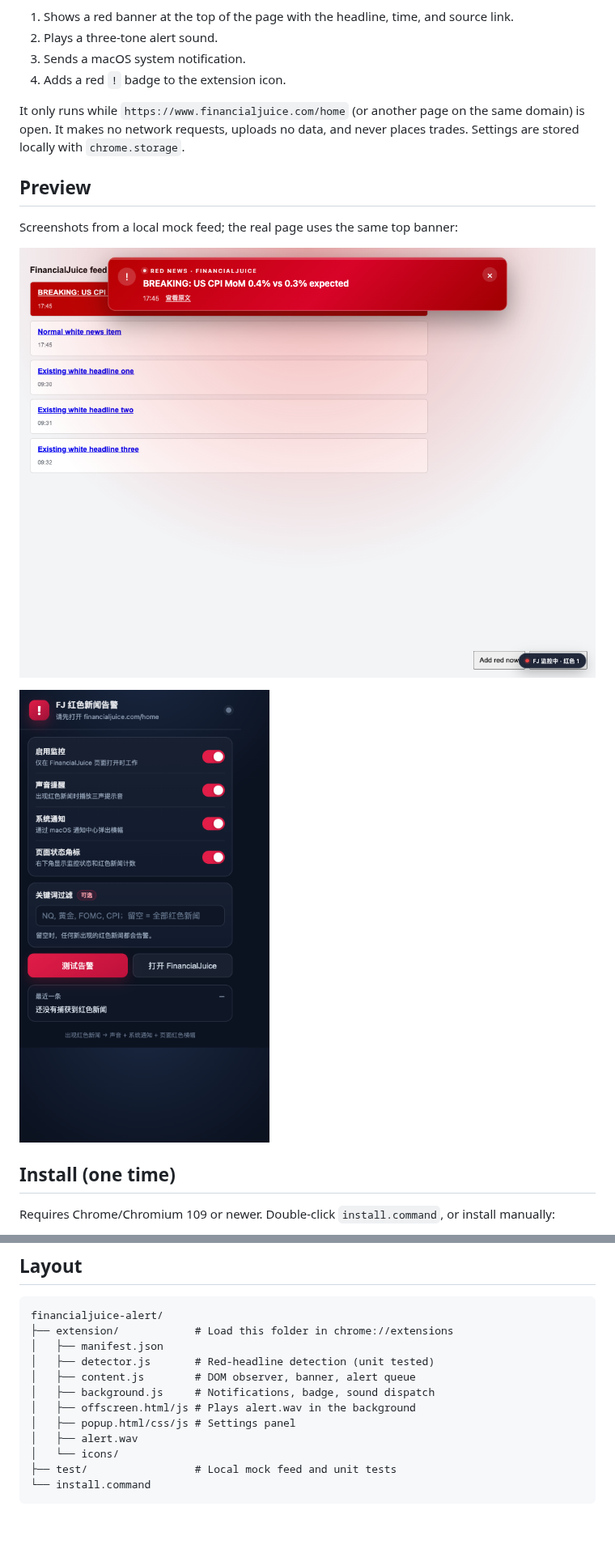
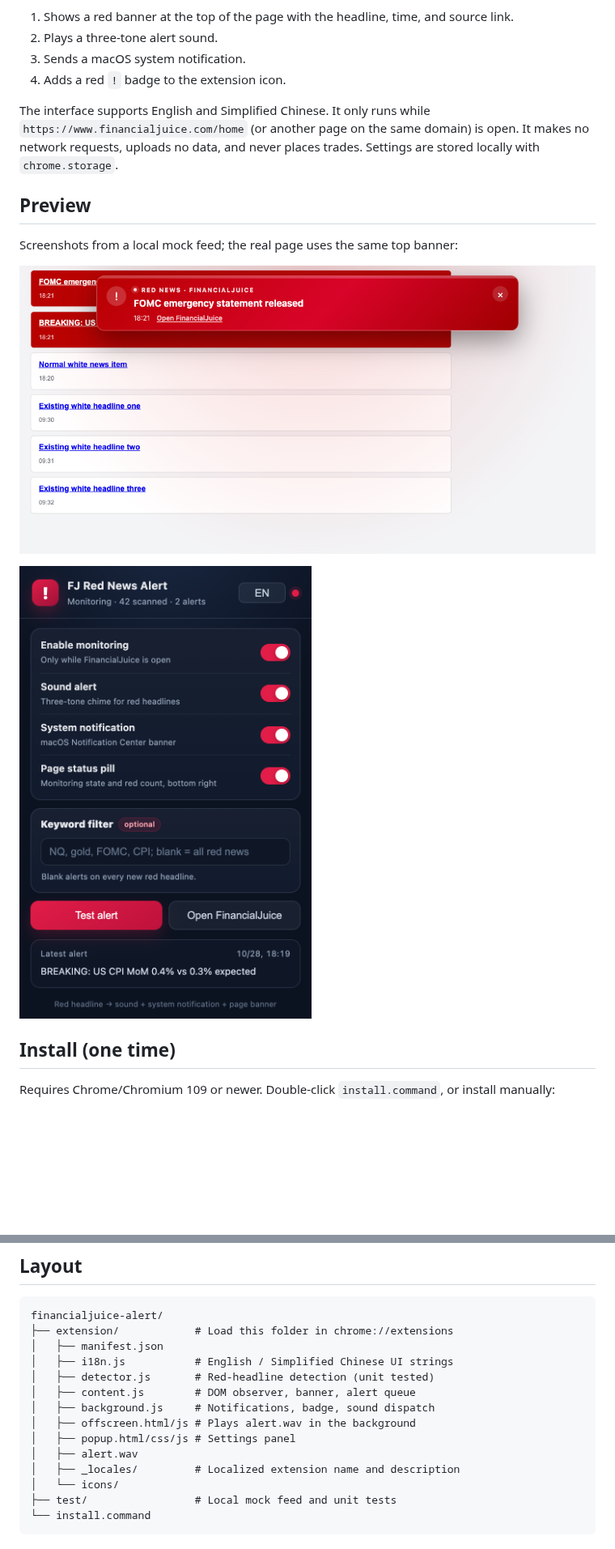
Before and after one commit to Andrea01100011/financialjuice-red-news-alert, a Markdown page: README.md, 2 parts joined by grey strips. Shown at 81% size. Rendered like a GitHub page; pictures changed too: docs/banner-en.png (added), docs/banner-test.png (deleted), docs/popup-en.png (added); blank space fills up the shorter version.

Commit message:
Add English UI, language switch, and localized screenshots

```diff
--- a/README.md
+++ b/README.md
@@ -9,15 +9,15 @@ A local Chrome extension that watches **FinancialJuice** and reacts the moment a
 3. Sends a macOS system notification.
 4. Adds a red `!` badge to the extension icon.
 
-It only runs while `https://www.financialjuice.com/home` (or another page on the same domain) is open. It makes no network requests, uploads no data, and never places trades. Settings are stored locally with `chrome.storage`.
+The interface supports English and Simplified Chinese. It only runs while `https://www.financialjuice.com/home` (or another page on the same domain) is open. It makes no network requests, uploads no data, and never places trades. Settings are stored locally with `chrome.storage`.
 
 ## Preview
 
 Screenshots from a local mock feed; the real page uses the same top banner:
 
-![Red news banner](docs/banner-test.png)
+![Red news banner](docs/banner-en.png)
 
-![Settings popup](docs/popup.png)
+![Settings popup](docs/popup-en.png)
 
 ## Install (one time)
 
@@ -86,12 +87,14 @@ Only red headlines that appear **after the extension starts** trigger an alert:
 financialjuice-alert/
 ├── extension/            # Load this folder in chrome://extensions
 │   ├── manifest.json
+│   ├── i18n.js           # English / Simplified Chinese UI strings
 │   ├── detector.js       # Red-headline detection (unit tested)
 │   ├── content.js        # DOM observer, banner, alert queue
 │   ├── background.js     # Notifications, badge, sound dispatch
 │   ├── offscreen.html/js # Plays alert.wav in the background
 │   ├── popup.html/css/js # Settings panel
 │   ├── alert.wav
+│   ├── _locales/         # Localized extension name and description
 │   └── icons/
 ├── test/                 # Local mock feed and unit tests
 └── install.command
```
Also changed, not shown: other parts of README.md (+1 -0 lines), README.zh-CN.md (+6 -3 lines), docs/banner-zh.png (added), docs/popup-zh.png (added), 10 other files.
